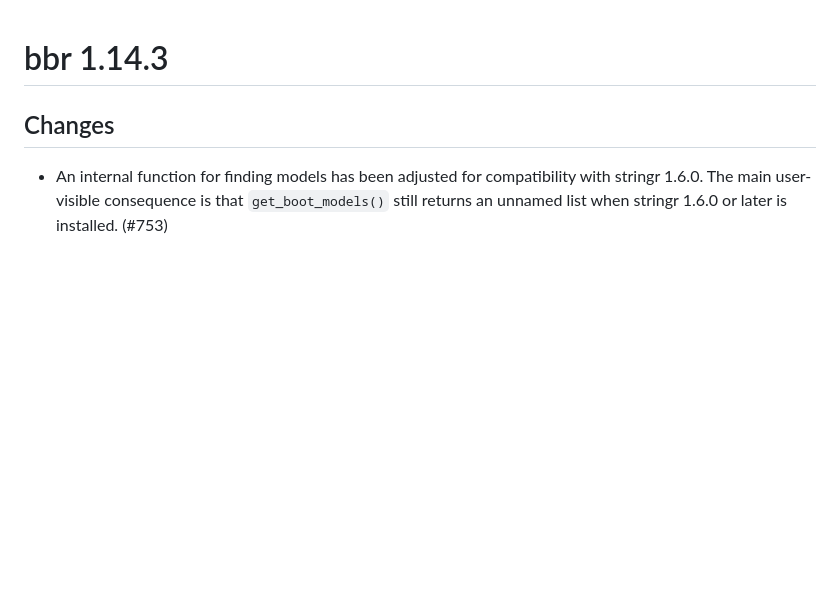
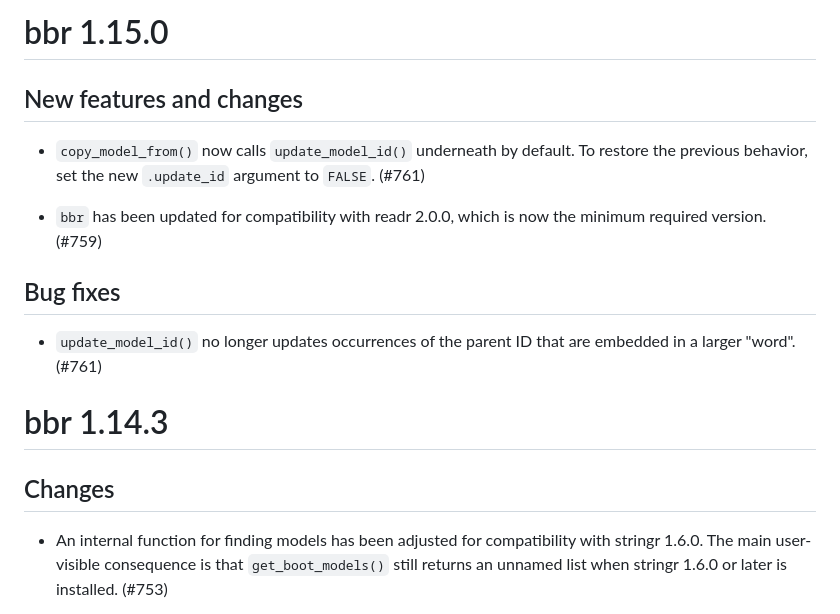
Before and after one commit to metrumresearchgroup/bbr, a Markdown page: NEWS.md, the part around the change. Drawn GitHub-style; blank space fills up the shorter version.

Commit message:
NEWS.md: add entries for 1.15.0

```diff
--- a/NEWS.md
+++ b/NEWS.md
@@ -1,3 +1,20 @@
+# bbr 1.15.0
+
+## New features and changes
+
+- `copy_model_from()` now calls `update_model_id()` underneath by default.  To
+  restore the previous behavior, set the new `.update_id` argument to
+  `FALSE`. (#761)
+
+- `bbr` has been updated for compatibility with readr 2.0.0, which is now the
+  minimum required version. (#759)
+
+## Bug fixes
+
+- `update_model_id()` no longer updates occurrences of the parent ID that are
+  embedded in a larger "word". (#761)
+
+
 # bbr 1.14.3
 
 ## Changes
```
